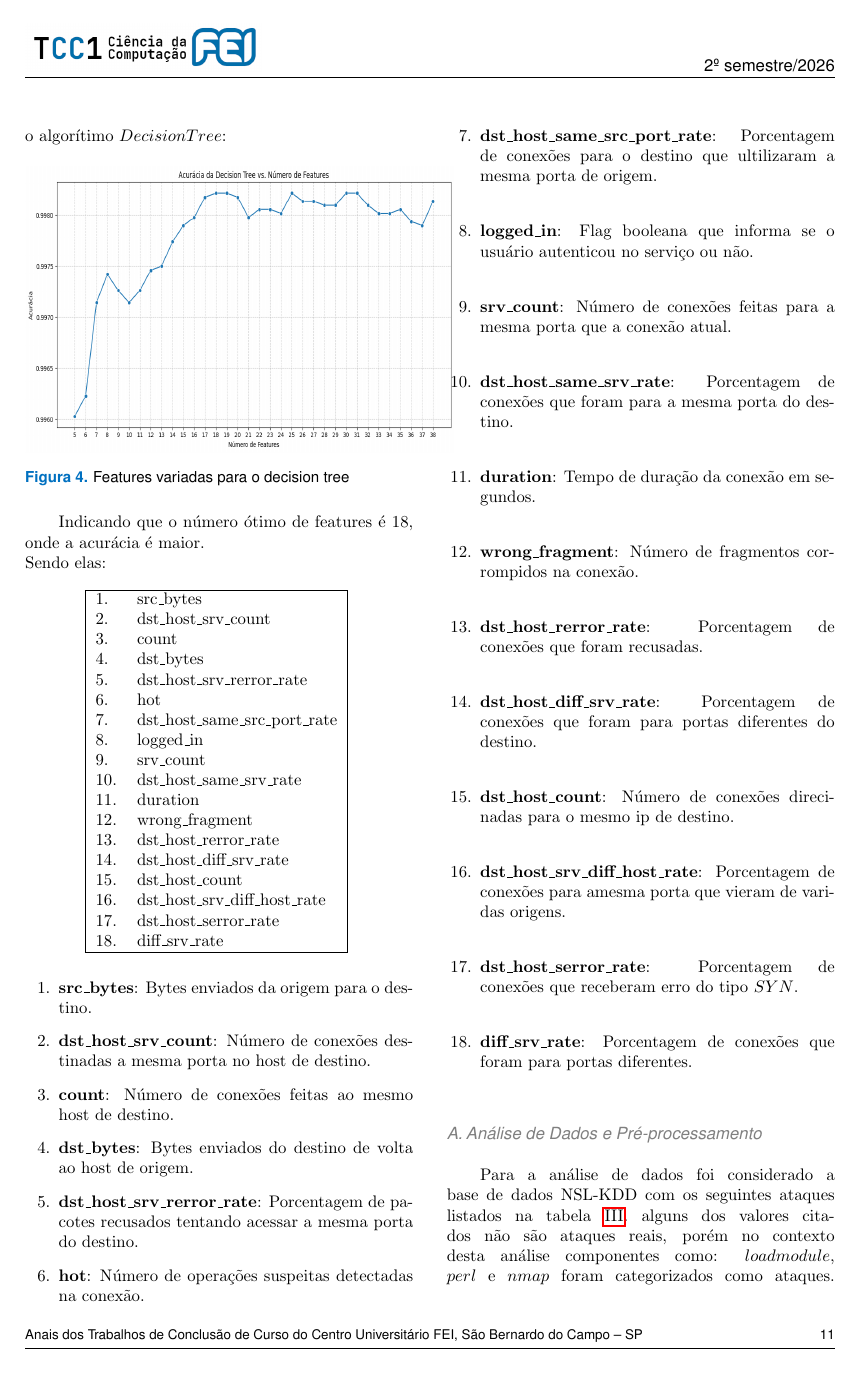
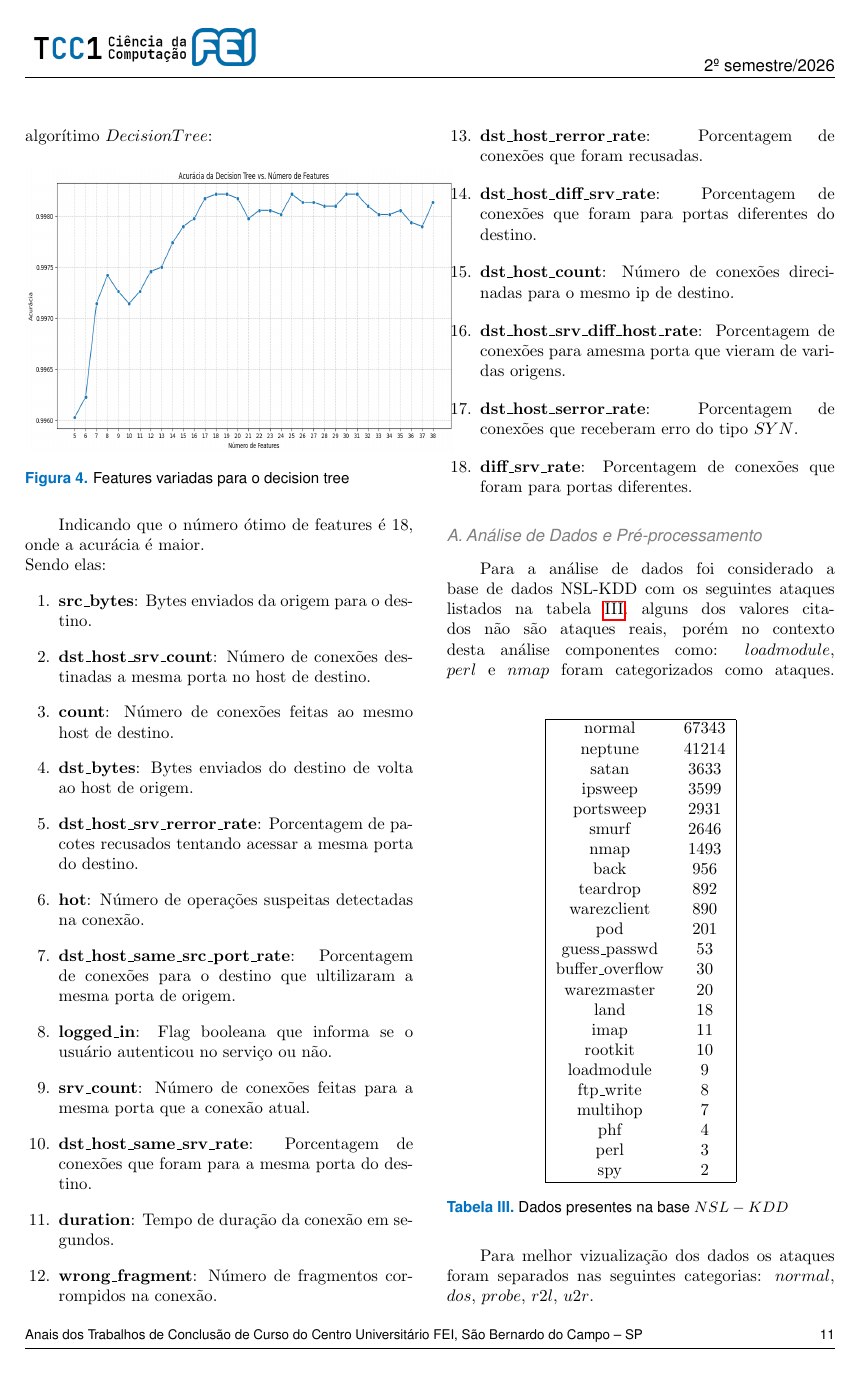
Before and after one commit to Marcela1204/TCC, a LaTeX document (documentacao/final/main.tex): page 11 of 16. Compiled offline with pdfLaTeX.

Commit message:
algumas das correções, verificar issue

```diff
--- a/documentacao/final/main.tex
+++ b/documentacao/final/main.tex
@@ -891,32 +908,32 @@ Afim de refinar os dados representado no $PCA$ pela imagem \ref{fig:Importancia_
 \end{figure}
 Indicando que o número ótimo de features é 18, onde a acurácia é maior. \\
 Sendo elas:
-\begin{table}[H]
-	\centering
-	\begin{tabular}{|l l|}
-		\hline
-		1. & src\_bytes \\
-		2. & dst\_host\_srv\_count \\
-		3. & count \\
-		4. & dst\_bytes \\
-		5. & dst\_host\_srv\_rerror\_rate \\
-		6. & hot \\
-		7. & dst\_host\_same\_src\_port\_rate \\
-		8. & logged\_in \\
-		9. & srv\_count \\
-		10. & dst\_host\_same\_srv\_rate \\
-		11. & duration \\
-		12. & wrong\_fragment \\
-		13. & dst\_host\_rerror\_rate \\
-		14. & dst\_host\_diff\_srv\_rate \\
-		15. & dst\_host\_count \\
-		16. & dst\_host\_srv\_diff\_host\_rate \\
-		17. & dst\_host\_serror\_rate \\
-		18. & diff\_srv\_rate \\
-		\hline
-	\end{tabular}
-	\label{tab:top18Features}
-\end{table}
+% \begin{table}[H]
+% 	\centering
+% 	\begin{tabular}{|l l|}
+% 		\hline
+% 		1. & src\_bytes \\
+% 		2. & dst\_host\_srv\_count \\
+% 		3. & count \\
+% 		4. & dst\_bytes \\
+% 		5. & dst\_host\_srv\_rerror\_rate \\
+% 		6. & hot \\
+% 		7. & dst\_host\_same\_src\_port\_rate \\
+% 		8. & logged\_in \\
+% 		9. & srv\_count \\
+% 		10. & dst\_host\_same\_srv\_rate \\
+% 		11. & duration \\
+% 		12. & wrong\_fragment \\
+% 		13. & dst\_host\_rerror\_rate \\
+% 		14. & dst\_host\_diff\_srv\_rate \\
+% 		15. & dst\_host\_count \\
+% 		16. & dst\_host\_srv\_diff\_host\_rate \\
+% 		17. & dst\_host\_serror\_rate \\
+% 		18. & diff\_srv\_rate \\
+% 		\hline
+% 	\end{tabular}
+% 	\label{tab:top18Features}
+% \end{table}
 \begin{enumerate}
 	\item \textbf{src\_bytes}: Bytes enviados da origem para o destino.
 	\item \textbf{dst\_host\_srv\_count}: Número de conexões destinadas a mesma porta no host de destino.
```
Also changed, not shown: documentacao/final/main.pdf, documentacao/final/main.tex (53 more changed lines), 6 other files.
